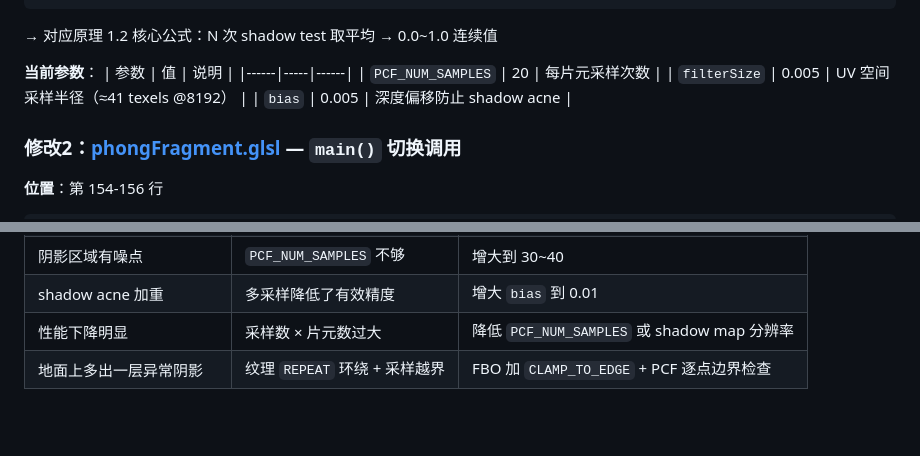
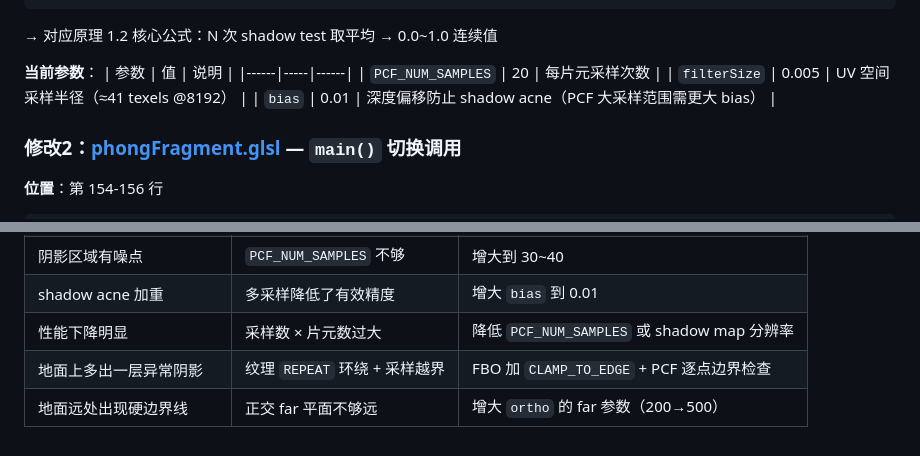
Before and after one commit to sjtuayj/RealtimeShadow, a Markdown page: 任务2_PCF软阴影.md, 2 parts joined by grey strips. GitHub-like rendering; blank space fills up the shorter version.

```diff
--- a/任务2_PCF软阴影.md
+++ b/任务2_PCF软阴影.md
@@ -117,7 +117,7 @@ return visibility / float(PCF_NUM_SAMPLES);
 |------|-----|------|
 | `PCF_NUM_SAMPLES` | 20 | 每片元采样次数 |
 | `filterSize` | 0.005 | UV 空间采样半径（≈41 texels @8192） |
-| `bias` | 0.005 | 深度偏移防止 shadow acne |
+| `bias` | 0.01 | 深度偏移防止 shadow acne（PCF 大采样范围需更大 bias） |
 
 ### 修改2：[phongFragment.glsl](src/shaders/phongShader/phongFragment.glsl) — `main()` 切换调用
 
@@ -187,3 +187,4 @@ for (int i = 0; i < PCF_NUM_SAMPLES; i++) {
 | shadow acne 加重 | 多采样降低了有效精度 | 增大 `bias` 到 0.01 |
 | 性能下降明显 | 采样数 × 片元数过大 | 降低 `PCF_NUM_SAMPLES` 或 shadow map 分辨率 |
 | 地面上多出一层异常阴影 | 纹理 `REPEAT` 环绕 + 采样越界 | FBO 加 `CLAMP_TO_EDGE` + PCF 逐点边界检查 |
+| 地面远处出现硬边界线 | 正交 far 平面不够远 | 增大 `ortho` 的 far 参数（200→500） |
```
Also changed, not shown: 任务1_ShadowMap硬阴影.md (+3 -2 lines).
